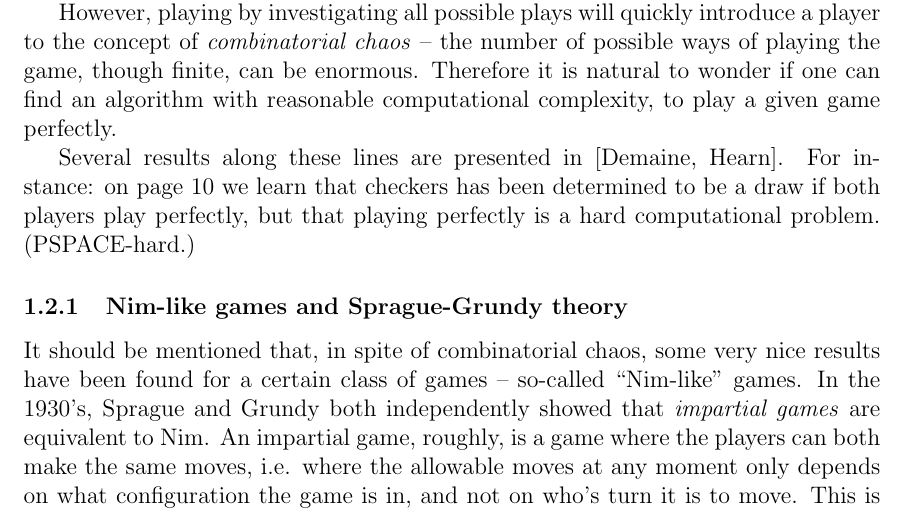
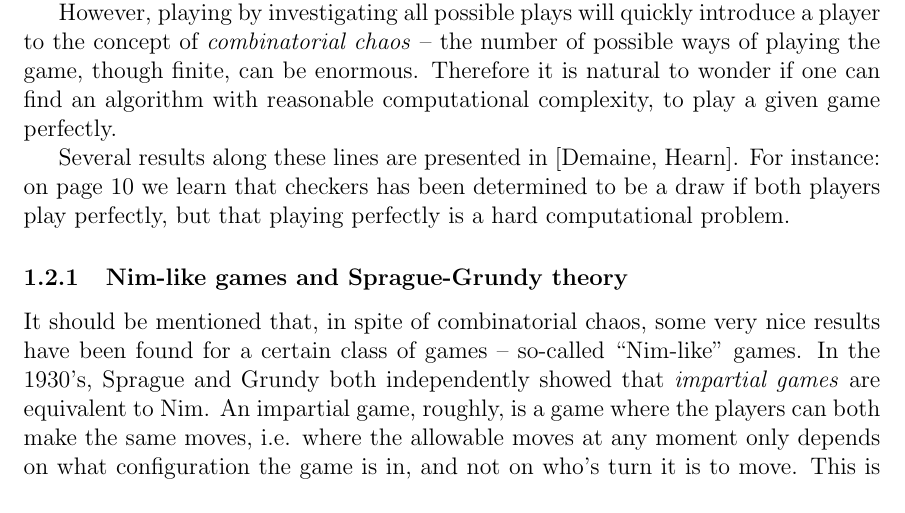
Before and after one commit to leino/thesis_msc_engphys, a LaTeX thesis (report/thesis.tex, which reads report/introduction.tex): part of page 6 of 49, cut so that both start at the same text. Compiled offline with pdfLaTeX.

Commit message:
removed reference to undefined term (PSPACE)

```diff
--- a/report/introduction.tex
+++ b/report/introduction.tex
@@ -35,7 +35,7 @@ In a few of those plays, one player may act ideally in all situations, and in ev
 However, playing by investigating all possible plays will quickly introduce a player to the concept of \emph{combinatorial chaos} -- the number of possible ways of playing the game, though finite, can be enormous.
 Therefore it is natural to wonder if one can find an algorithm with reasonable computational complexity, to play a given game perfectly.
 
-Several results along these lines are presented in \citep{demaine_hearn08}. For instance: on page 10 we learn that checkers has been determined to be a draw if both players play perfectly, but that playing perfectly is a hard computational problem. (PSPACE-hard.)
+Several results along these lines are presented in \citep{demaine_hearn08}. For instance: on page 10 we learn that checkers has been determined to be a draw if both players play perfectly, but that playing perfectly is a hard computational problem.
 
 \subsubsection{Nim-like games and Sprague-Grundy theory}
 
```
